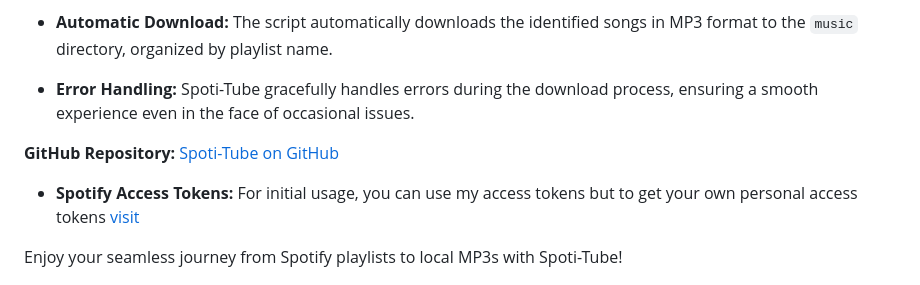
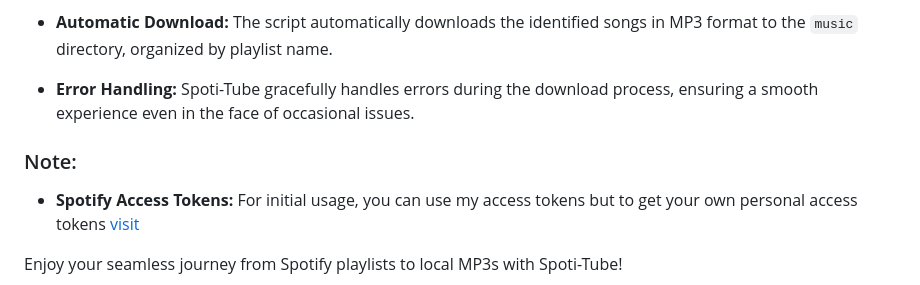
Before and after one commit to psypherion/Spoti-Tube, a Markdown page: README.md, the part around the change. GitHub-like rendering.

```diff
--- a/README.md
+++ b/README.md
@@ -12,8 +12,7 @@ Spoti-Tube is a Python script that allows you to download songs from a given Spo
 
 - **Error Handling:** Spoti-Tube gracefully handles errors during the download process, ensuring a smooth experience even in the face of occasional issues.
 
-
-**GitHub Repository:** [Spoti-Tube on GitHub](https://github.com/yourusername/spoti-tube)
+### Note:
 
 - **Spotify Access Tokens:** For initial usage, you can use my access tokens but to get your own personal access tokens [visit](https://developer.spotify.com/documentation/web-api)
 
```
